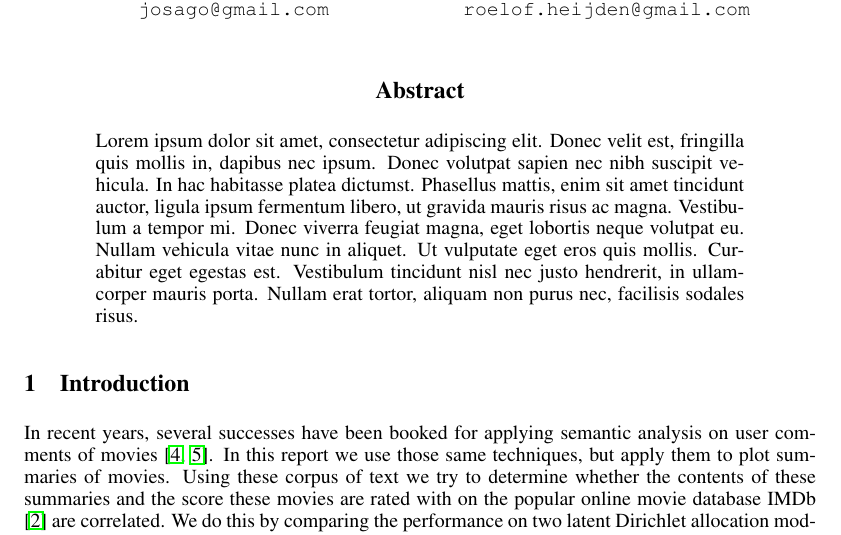
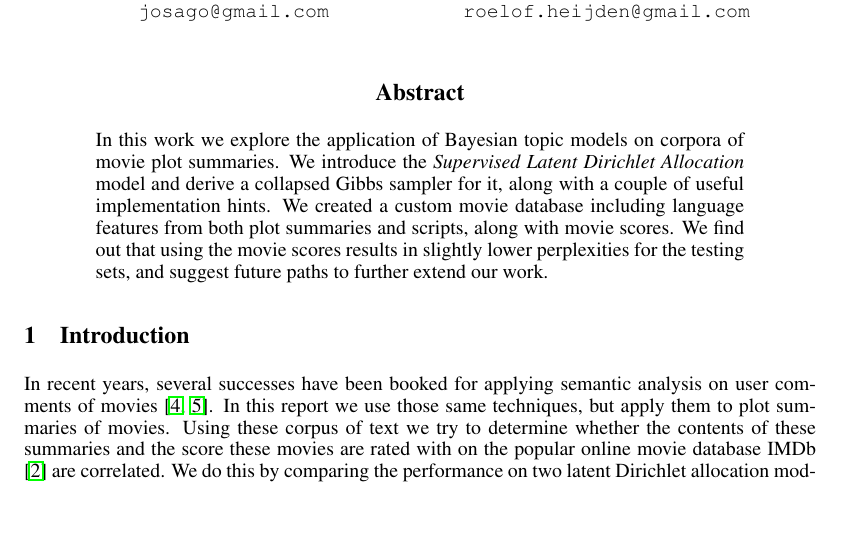
Before and after one commit to josago/NLP1_2014, a LaTeX paper (nips2014-report.tex): part of page 1 of 11, cut so that both start at the same text, the shorter picture padded with empty space. Compiled offline with pdfLaTeX.

Commit message:
Added abstract.

```diff
--- a/nips2014-report.tex
+++ b/nips2014-report.tex
@@ -45,7 +45,7 @@ Amsterdam, Postbox 94216, 1090 GE\\
 \maketitle
 
 \begin{abstract}
-Lorem ipsum dolor sit amet, consectetur adipiscing elit. Donec velit est, fringilla quis mollis in, dapibus nec ipsum. Donec volutpat sapien nec nibh suscipit vehicula. In hac habitasse platea dictumst. Phasellus mattis, enim sit amet tincidunt auctor, ligula ipsum fermentum libero, ut gravida mauris risus ac magna. Vestibulum a tempor mi. Donec viverra feugiat magna, eget lobortis neque volutpat eu. Nullam vehicula vitae nunc in aliquet. Ut vulputate eget eros quis mollis. Curabitur eget egestas est. Vestibulum tincidunt nisl nec justo hendrerit, in ullamcorper mauris porta. Nullam erat tortor, aliquam non purus nec, facilisis sodales risus.
+In this work we explore the application of Bayesian topic models on corpora of movie plot summaries. We introduce the \textit{Supervised Latent Dirichlet Allocation} model and derive a collapsed Gibbs sampler for it, along with a couple of useful implementation hints. We created a custom movie database including language features from both plot summaries and scripts, along with movie scores. We find out that using the movie scores results in slightly lower perplexities for the testing sets, and suggest future paths to further extend our work.
 \end{abstract}
 
 \section{Introduction}
```
Also changed, not shown: nips2014-report.pdf.
